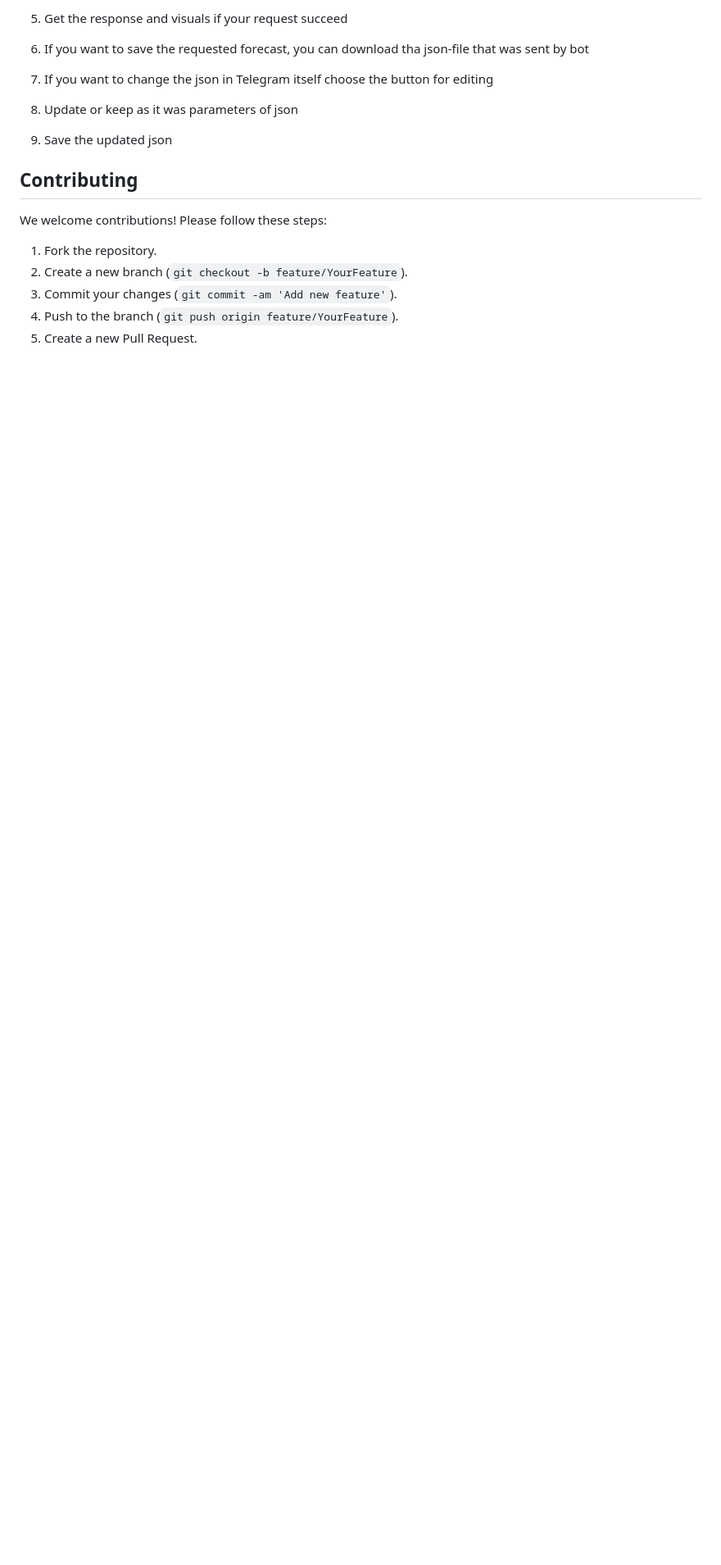
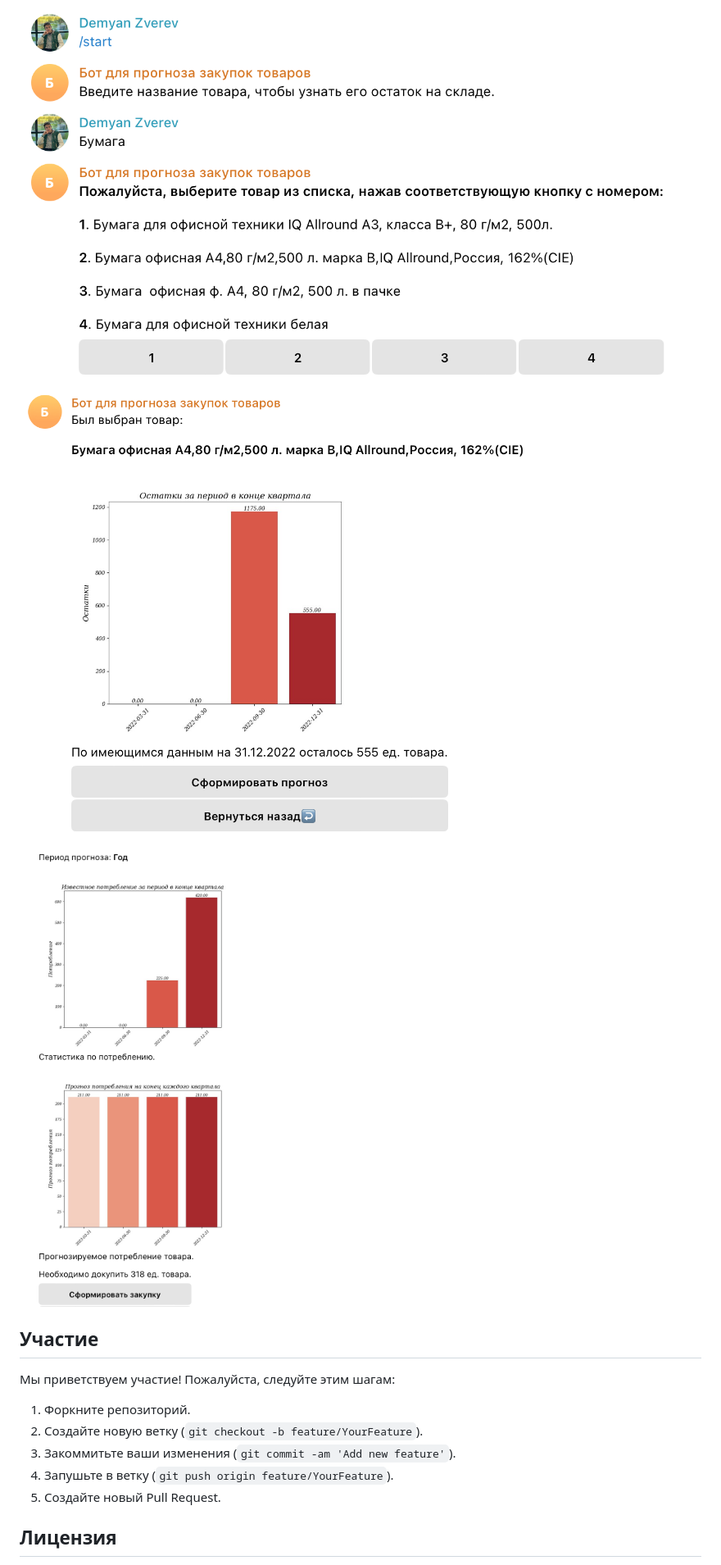
Before and after one commit to IU-Capstone-Project-2024/Municipal-and-Government-Purchase-Forecaster, a Markdown page: README.md, the part around the change printed below. Shown: that part at 82% size. Rendered like a GitHub page; blank space fills up the shorter version.

```diff
--- a/README.md
+++ b/README.md
@@ -107,18 +113,17 @@ The architecture consists of the following key components:
 
-6. Get the response and visuals if your request succeed
+![Снимок экрана 1](/images_for_readme/Снимок_экрана_1.png)
+![Снимок экрана 2](/images_for_readme/Снимок_экрана_2.png)
+![Снимок экрана 3](/images_for_readme/Снимок_экрана_4.png)
 
-7. If you want to save the requested forecast, you can download tha json-file that was sent by bot
-8. If you want to change the json in Telegram itself choose the button for editing
-9. Update or keep as it was parameters of json
-10. Save the updated json
+## Участие
 
-## Contributing
+Мы приветствуем участие! Пожалуйста, следуйте этим шагам:
 
-We welcome contributions! Please follow these steps:
+1. Форкните репозиторий.
+2. Создайте новую ветку (`git checkout -b feature/YourFeature`).
+3. Закоммитьте ваши изменения (`git commit -am 'Add new feature'`).
+4. Запушьте в ветку (`git push origin feature/YourFeature`).
+5. Создайте новый Pull Request.
 
-1. Fork the repository.
-2. Create a new branch (`git checkout -b feature/YourFeature`).
-3. Commit your changes (`git commit -am 'Add new feature'`).
-4. Push to the branch (`git push origin feature/YourFeature`).
-5. Create a new Pull Request.
+## Лицензия
 
```
Also changed, not shown: other parts of README.md (+76 -72 lines), image_2024-06-23_15-52-08.png (added), 17 other files.
